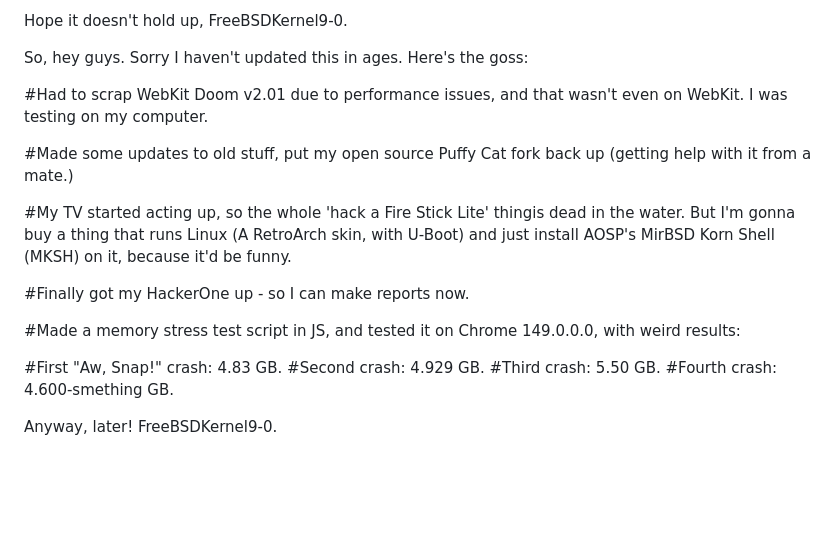
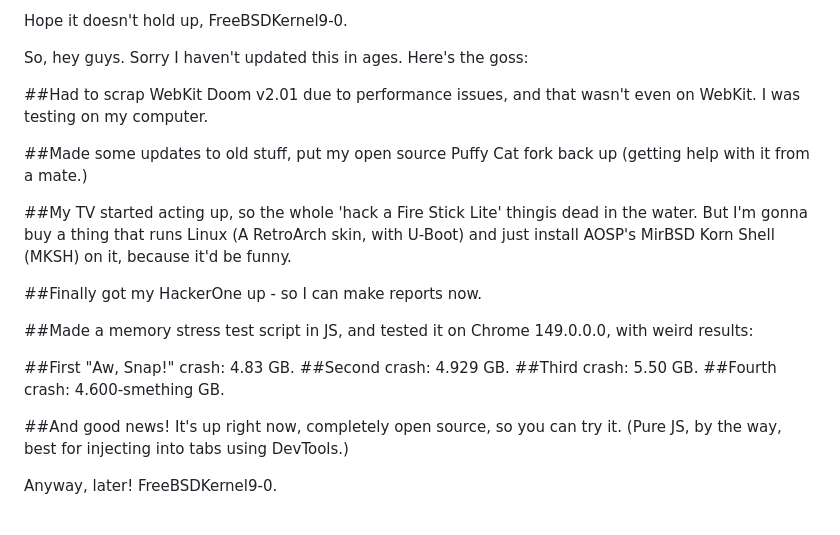
Before and after one commit to FreeBSDKernel9-0/Proof-Of-Concepts-Releases-For-PS4, a Markdown page: README.md, the part around the change. GitHub-like rendering; blank space fills up the shorter version.

Commit message:
Bolding font mistake.

```diff
--- a/README.md
+++ b/README.md
@@ -83,21 +83,23 @@ FreeBSDKernel9-0.
 
 So, hey guys. Sorry I haven't updated this in ages. Here's the goss:
 
-#Had to scrap WebKit Doom v2.01 due to performance issues, and that wasn't even on WebKit. I was testing on my computer.
+##Had to scrap WebKit Doom v2.01 due to performance issues, and that wasn't even on WebKit. I was testing on my computer.
 
-#Made some updates to old stuff, put my open source Puffy Cat fork back up (getting help with it from a mate.)
+##Made some updates to old stuff, put my open source Puffy Cat fork back up (getting help with it from a mate.)
 
-#My TV started acting up, so the whole 'hack a Fire Stick Lite' thingis dead in the water. But I'm gonna buy a thing that runs Linux (A RetroArch skin,
+##My TV started acting up, so the whole 'hack a Fire Stick Lite' thingis dead in the water. But I'm gonna buy a thing that runs Linux (A RetroArch skin,
 with U-Boot) and just install AOSP's MirBSD Korn Shell (MKSH) on it, because it'd be funny.
 
-#Finally got my HackerOne up - so I can make reports now.
+##Finally got my HackerOne up - so I can make reports now.
 
-#Made a memory stress test script in JS, and tested it on Chrome 149.0.0.0, with weird results:
+##Made a memory stress test script in JS, and tested it on Chrome 149.0.0.0, with weird results:
 
-#First "Aw, Snap!" crash: 4.83 GB.
-#Second crash: 4.929 GB.
-#Third crash: 5.50 GB.
-#Fourth crash: 4.600-smething GB.
+##First "Aw, Snap!" crash: 4.83 GB.
+##Second crash: 4.929 GB.
+##Third crash: 5.50 GB.
+##Fourth crash: 4.600-smething GB.
+
+##And good news! It's up right now, completely open source, so you can try it. (Pure JS, by the way, best for injecting into tabs using DevTools.)
 
 Anyway, later!
 FreeBSDKernel9-0.
```
